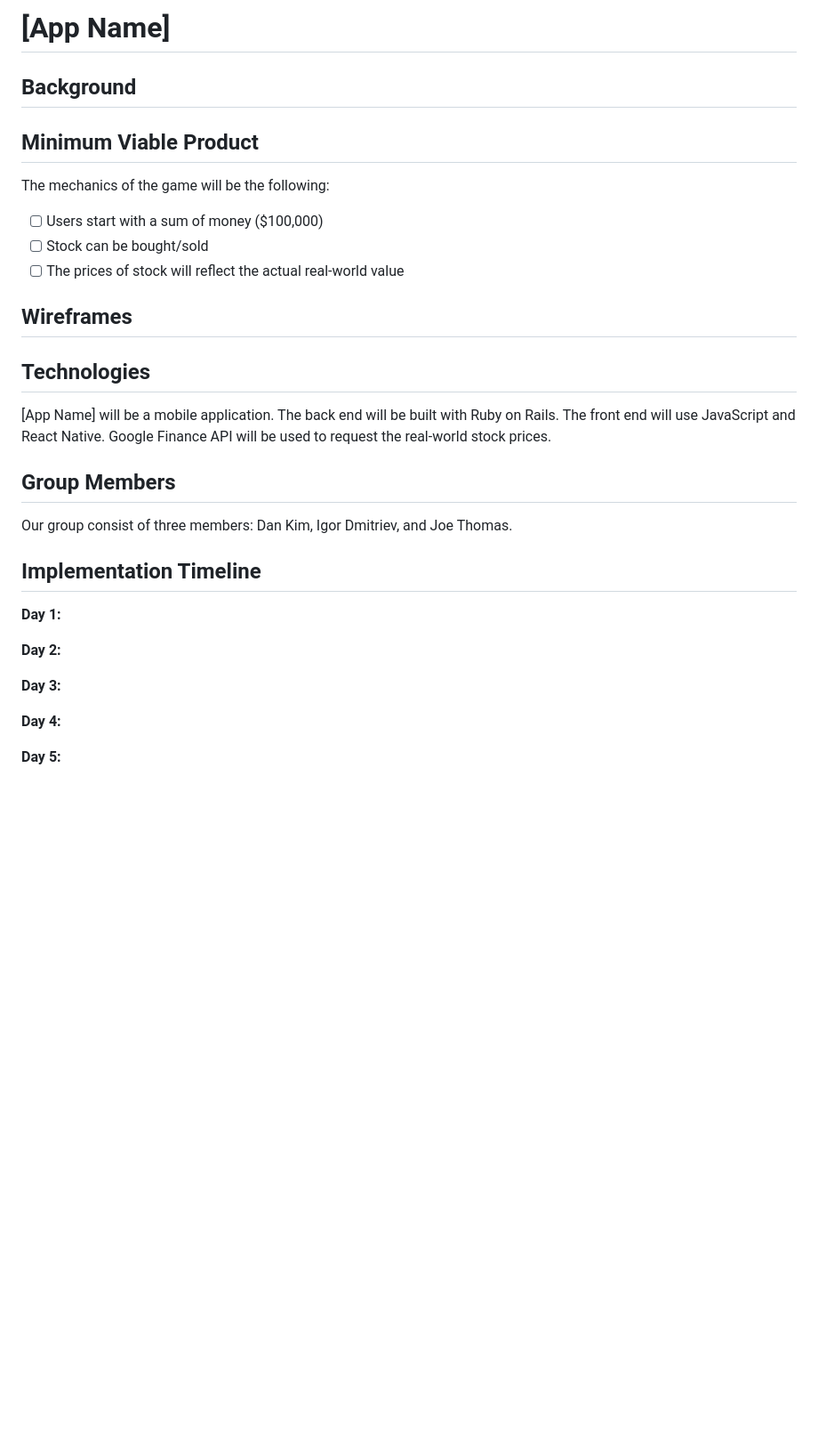
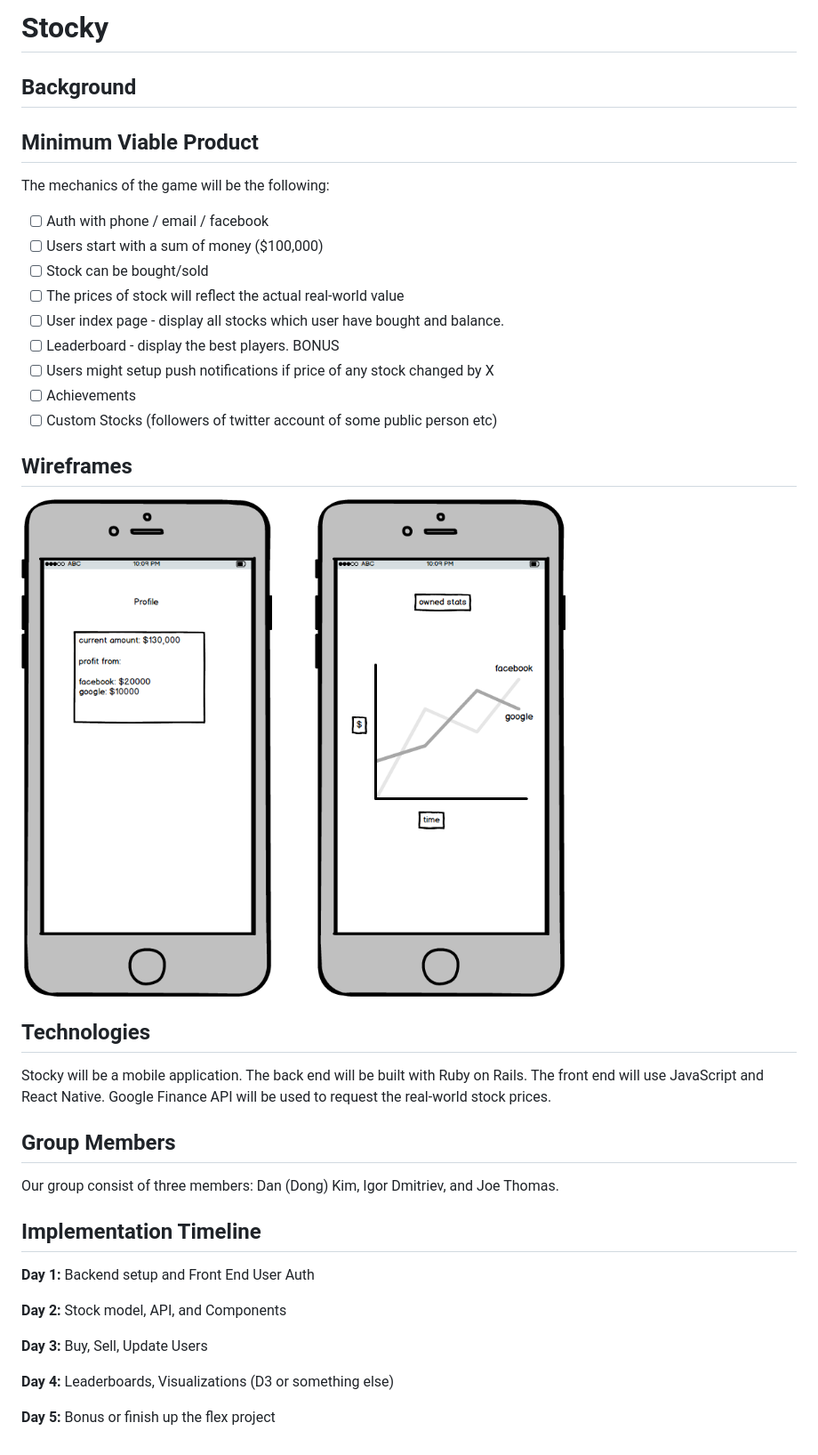
Before and after one commit to IgorDmitriev/stocky, a Markdown page: README.md, the part around the change. Shown: that part at 89% size. GitHub-like rendering; pictures changed too: docs/wireframes/wireframe.png (added); blank space fills up the shorter version.

Commit message:
Add basic timeline and more MVP for README

```diff
--- a/README.md
+++ b/README.md
@@ -1,30 +1,38 @@
-# [App Name]
+# Stocky
 
 ## Background
 
 ## Minimum Viable Product
 The mechanics of the game will be the following:
+- [ ] Auth with phone / email / facebook
 - [ ] Users start with a sum of money ($100,000)
 - [ ] Stock can be bought/sold
 - [ ] The prices of stock will reflect the actual real-world value
+- [ ] User index page - display all stocks which user have bought and balance.
+- [ ] Leaderboard - display the best players.
+BONUS
+- [ ] Users might setup push notifications if price of any stock changed by X
+- [ ] Achievements
+- [ ] Custom Stocks (followers of twitter account of some public person etc)
 
 ## Wireframes
+![ ](./docs/wireframes/wireframe.png)
 
 ## Technologies
-[App Name] will be a mobile application. The back end will be built with
+Stocky will be a mobile application. The back end will be built with
 Ruby on Rails. The front end will use JavaScript and React Native. Google
 Finance API will be used to request the real-world stock prices.
 
 ## Group Members
-Our group consist of three members: Dan Kim, Igor Dmitriev, and Joe Thomas.
+Our group consist of three members: Dan (Dong) Kim, Igor Dmitriev, and Joe Thomas.
 
 ## Implementation Timeline
-**Day 1:**
+**Day 1:** Backend setup and Front End User Auth
 
-**Day 2:**
+**Day 2:** Stock model, API, and Components
 
-**Day 3:**
+**Day 3:** Buy, Sell, Update Users
 
-**Day 4:**
+**Day 4:** Leaderboards, Visualizations (D3 or something else)
 
-**Day 5:**
+**Day 5:** Bonus or finish up the flex project
```
